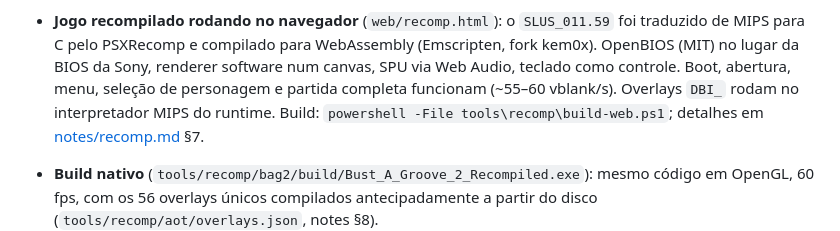
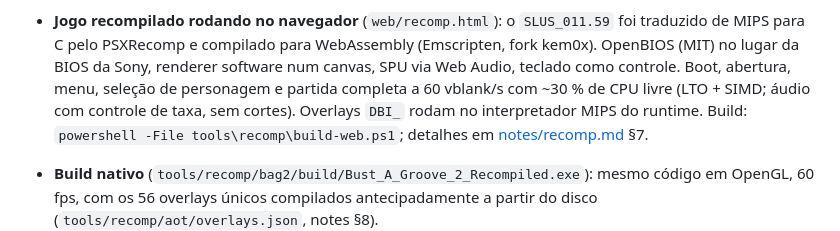
Before and after one commit to betinn/BustAGroove2-Recomp, a Markdown page: README.md, the part around the change. Drawn GitHub-style.

Commit message:
Web: resultados de desempenho (60 vblank/s, 0 underruns) e notas da build
Co-Authored-By: Claude Fable 5.1 <noreply@anthropic.com>

```diff
--- a/README.md
+++ b/README.md
@@ -36,7 +36,7 @@ Feito:
 - **Jogo recompilado rodando no navegador** (`web/recomp.html`): o `SLUS_011.59` foi traduzido de MIPS
   para C pelo PSXRecomp e compilado para WebAssembly (Emscripten, fork kem0x). OpenBIOS (MIT) no lugar
   da BIOS da Sony, renderer software num canvas, SPU via Web Audio, teclado como controle. Boot, abertura,
-  menu, seleção de personagem e partida completa funcionam (~55–60 vblank/s). Overlays `DBI_` rodam no
+  menu, seleção de personagem e partida completa a 60 vblank/s com ~30 % de CPU livre (LTO + SIMD; áudio com controle de taxa, sem cortes). Overlays `DBI_` rodam no
   interpretador MIPS do runtime. Build: `powershell -File tools\recomp\build-web.ps1`; detalhes em
   [notes/recomp.md](notes/recomp.md) §7.
 - **Build nativo** (`tools/recomp/bag2/build/Bust_A_Groove_2_Recompiled.exe`): mesmo código em
```
Also changed, not shown: notes/recomp.md (+19 -0 lines).
